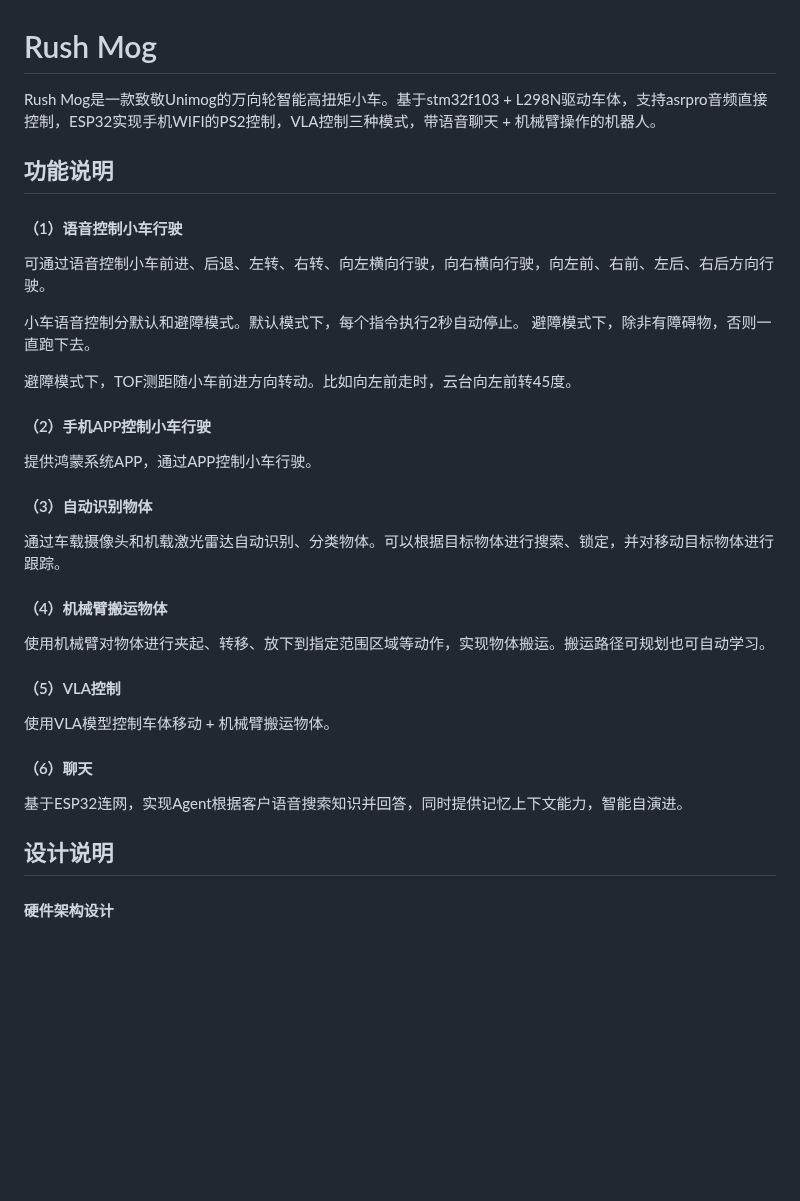
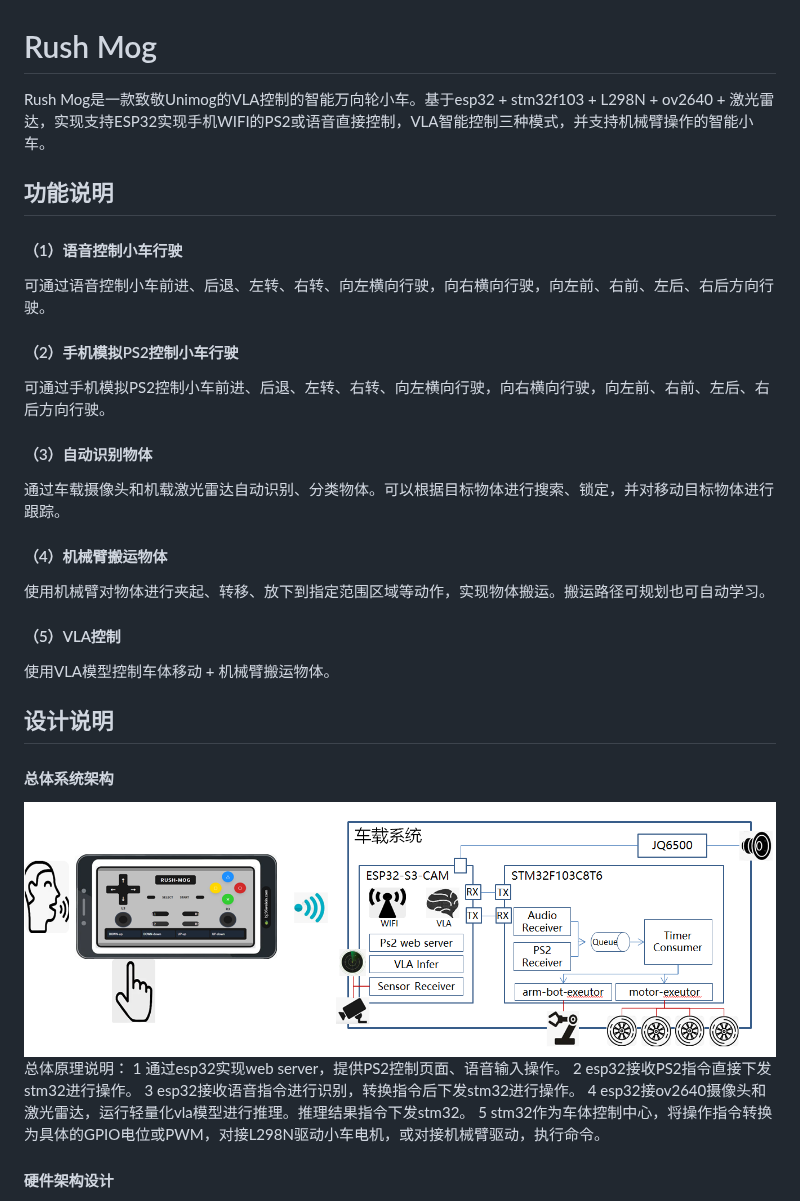
Before and after one commit to coregiu/rush-mog, a Markdown page: README.md, the part around the change. Rendered like a GitHub page; pictures changed too: images/system-arch.png (added); blank space fills up the shorter version.

Commit message:
add arch description.

```diff
--- a/README.md
+++ b/README.md
@@ -1,16 +1,12 @@
 # Rush Mog
-Rush Mog是一款致敬Unimog的万向轮智能高扭矩小车。基于stm32f103 + L298N驱动车体，支持asrpro音频直接控制，ESP32实现手机WIFI的PS2控制，VLA控制三种模式，带语音聊天 + 机械臂操作的机器人。
+Rush Mog是一款致敬Unimog的VLA控制的智能万向轮小车。基于esp32 + stm32f103 + L298N + ov2640 + 激光雷达，实现支持ESP32实现手机WIFI的PS2或语音直接控制，VLA智能控制三种模式，并支持机械臂操作的智能小车。
 
 ## 功能说明
 #### （1）语音控制小车行驶
 可通过语音控制小车前进、后退、左转、右转、向左横向行驶，向右横向行驶，向左前、右前、左后、右后方向行驶。
 
-小车语音控制分默认和避障模式。默认模式下，每个指令执行2秒自动停止。 避障模式下，除非有障碍物，否则一直跑下去。
-
-避障模式下，TOF测距随小车前进方向转动。比如向左前走时，云台向左前转45度。
-
-#### （2）手机APP控制小车行驶
-提供鸿蒙系统APP，通过APP控制小车行驶。
+#### （2）手机模拟PS2控制小车行驶
+可通过手机模拟PS2控制小车前进、后退、左转、右转、向左横向行驶，向右横向行驶，向左前、右前、左后、右后方向行驶。
 
 #### （3）自动识别物体
 通过车载摄像头和机载激光雷达自动识别、分类物体。可以根据目标物体进行搜索、锁定，并对移动目标物体进行跟踪。
@@ -21,10 +17,15 @@ Rush Mog是一款致敬Unimog的万向轮智能高扭矩小车。基于stm32f103
 #### （5）VLA控制
 使用VLA模型控制车体移动 + 机械臂搬运物体。
 
-#### （6）聊天
-基于ESP32连网，实现Agent根据客户语音搜索知识并回答，同时提供记忆上下文能力，智能自演进。
-
 ## 设计说明
+#### 总体系统架构
+![](images/system-arch.png)
+总体原理说明：
+1 通过esp32实现web server，提供PS2控制页面、语音输入操作。
+2 esp32接收PS2指令直接下发stm32进行操作。
+3 esp32接收语音指令进行识别，转换指令后下发stm32进行操作。
+4 esp32接ov2640摄像头和激光雷达，运行轻量化vla模型进行推理。推理结果指令下发stm32。
+5 stm32作为车体控制中心，将操作指令转换为具体的GPIO电位或PWM，对接L298N驱动小车电机，或对接机械臂驱动，执行命令。
 
 #### 硬件架构设计
 - DIY小车，使用97mm万向轮加JGB37-520电机，L298N驱动板(四驱的，或者用两个两驱的)。
```
Also changed, not shown: 1 other file.
